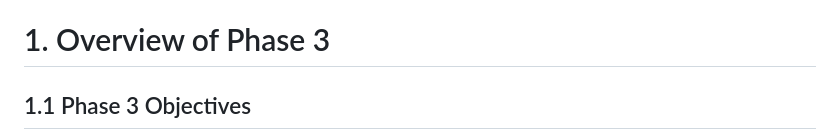
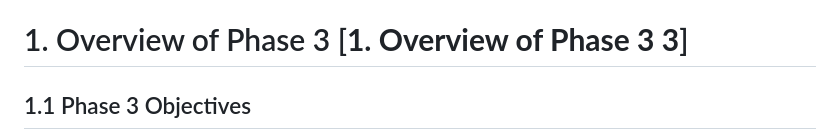
Before and after one commit to elillie1/Upwind-Engineering-MAE-342-Project, a Markdown page: Phase 3 Report.md, the part around the change. Drawn GitHub-style.

```diff
--- a/Phase 3 Report.md
+++ b/Phase 3 Report.md
@@ -120,7 +120,7 @@ Figure 16: Physical Model for the Turbine Blades
 Figure 17: Physical Model for the Final Prototype Assembly
 Figure 18: Final Project Poster
 
-# 1\. Overview of Phase 3
+# 1\. Overview of Phase 3 [**1. Overview of Phase 3	3**]
 
 ## 1.1 Phase 3 Objectives
 
```
